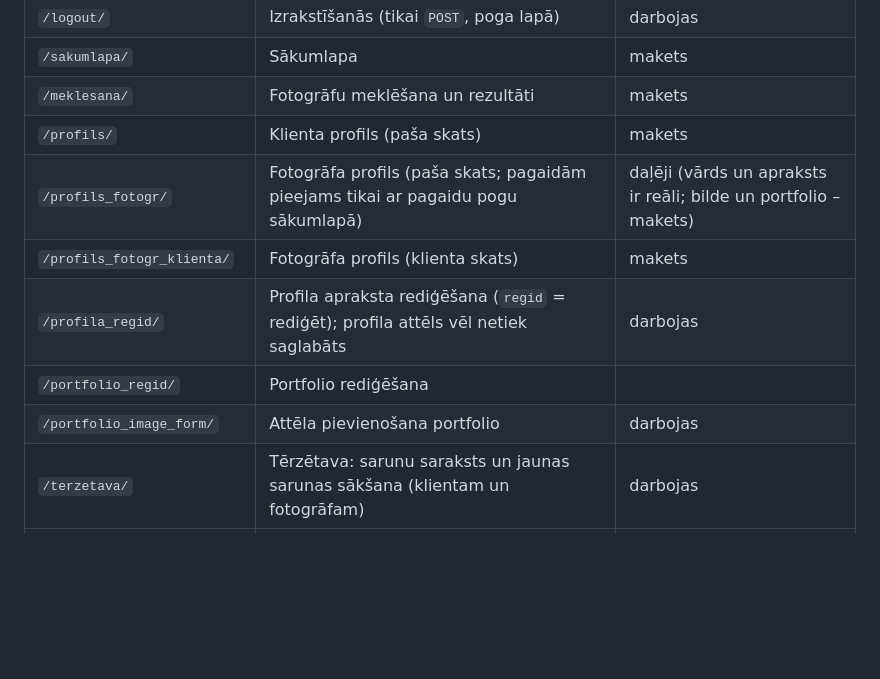
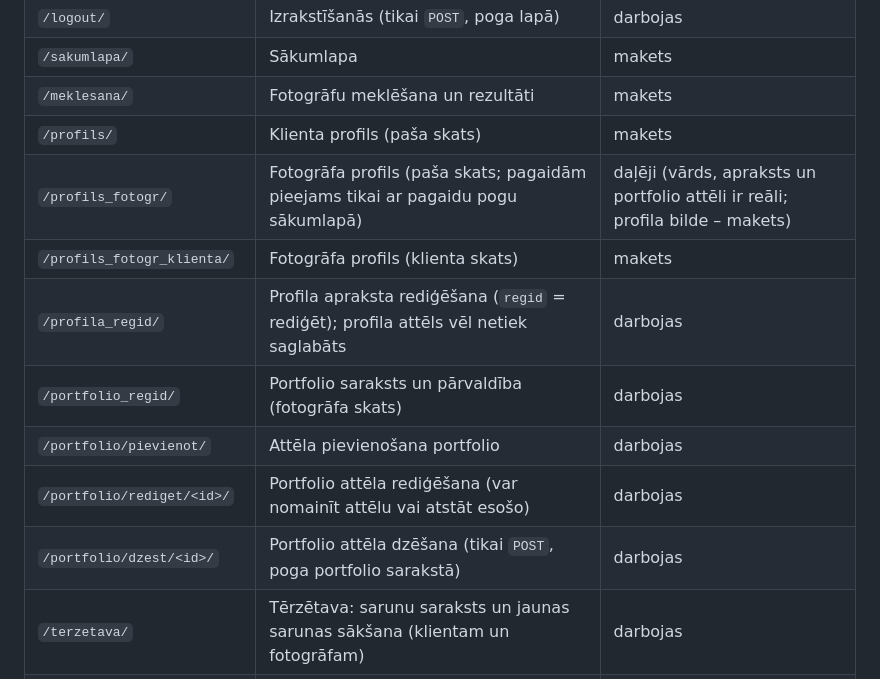
Before and after one commit to elaraisav/26_pit-projekts_rtu, a Markdown page: README.md, the part around the change. GitHub-like rendering; blank space fills up the shorter version.

Commit message:
docs: fix the portfolio rows in the README page table
Co-Authored-By: Claude Sonnet 5.5 <noreply@anthropic.com>

```diff
--- a/README.md
+++ b/README.md
@@ -50,11 +50,13 @@ Pēc tam atver <http://127.0.0.1:8000/> – redzēsi autorizācijas lapu. Pirmo
 | `/sakumlapa/` | Sākumlapa | makets |
 | `/meklesana/` | Fotogrāfu meklēšana un rezultāti | makets |
 | `/profils/` | Klienta profils (paša skats) | makets |
-| `/profils_fotogr/` | Fotogrāfa profils (paša skats; pagaidām pieejams tikai ar pagaidu pogu sākumlapā) | daļēji (vārds un apraksts ir reāli; bilde un portfolio – makets) |
+| `/profils_fotogr/` | Fotogrāfa profils (paša skats; pagaidām pieejams tikai ar pagaidu pogu sākumlapā) | daļēji (vārds, apraksts un portfolio attēli ir reāli; profila bilde – makets) |
 | `/profils_fotogr_klienta/` | Fotogrāfa profils (klienta skats) | makets |
 | `/profila_regid/` | Profila apraksta rediģēšana (`regid` = rediģēt); profila attēls vēl netiek saglabāts | darbojas |
-| `/portfolio_regid/` | Portfolio rediģēšana |  |
-| `/portfolio_image_form/` | Attēla pievienošana portfolio | darbojas |
+| `/portfolio_regid/` | Portfolio saraksts un pārvaldība (fotogrāfa skats) | darbojas |
+| `/portfolio/pievienot/` | Attēla pievienošana portfolio | darbojas |
+| `/portfolio/rediget/<id>/` | Portfolio attēla rediģēšana (var nomainīt attēlu vai atstāt esošo) | darbojas |
+| `/portfolio/dzest/<id>/` | Portfolio attēla dzēšana (tikai `POST`, poga portfolio sarakstā) | darbojas |
 | `/terzetava/` | Tērzētava: sarunu saraksts un jaunas sarunas sākšana (klientam un fotogrāfam) | darbojas |
 | `/terzetava/<id>/` | Konkrēta saruna | darbojas |
 | `/terzetava/<id>/messages/` | Jaunākās sarunas ziņas JSON formātā (tās pieprasa `chat.js` pēc savienojuma atjaunošanas) | darbojas |
```
